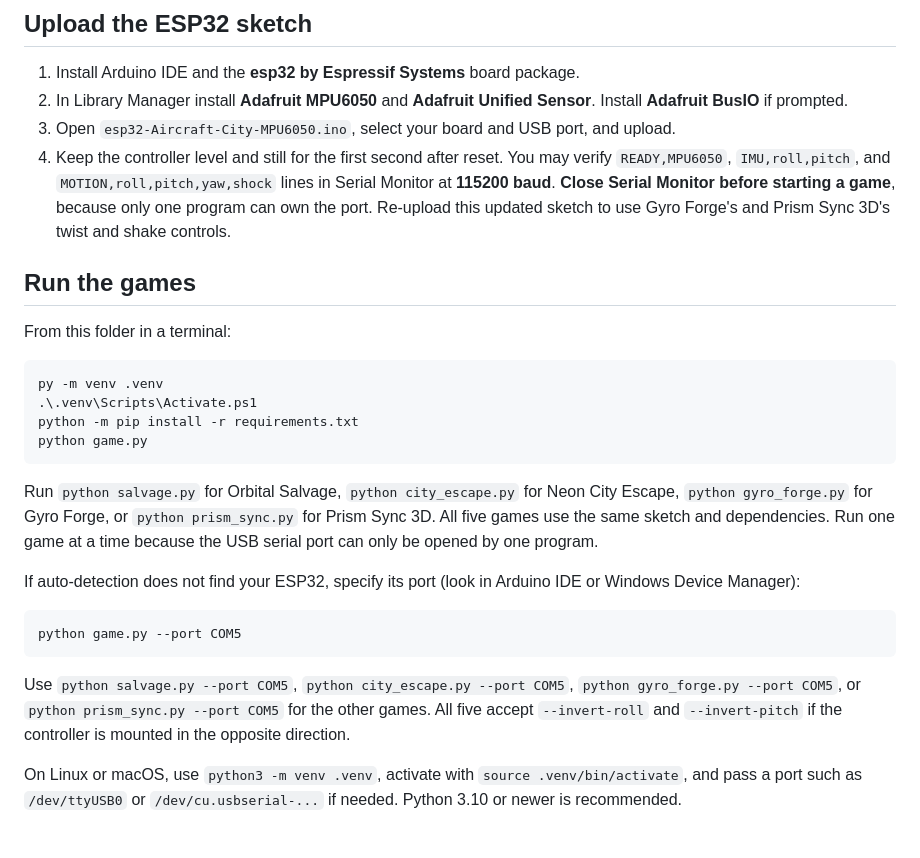
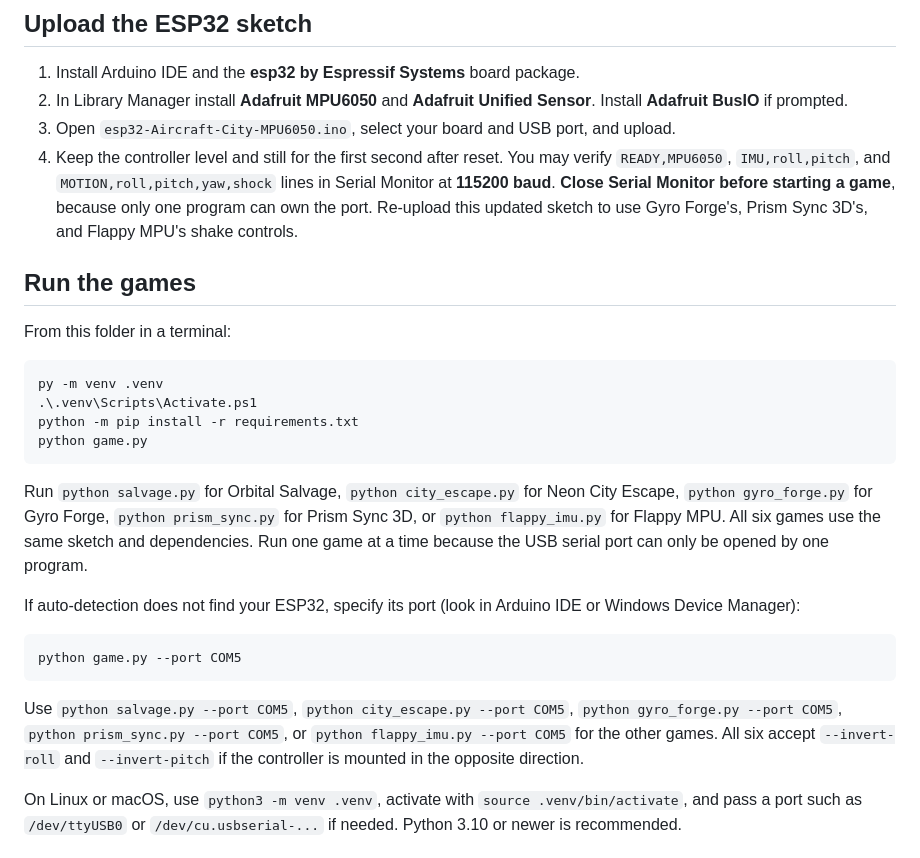
Before and after one commit to emad555/esp32-Aircraft-City-MPU6050, a Markdown page: README.md, the part around one of its changes. Drawn GitHub-style.

````diff
--- a/README.md
+++ b/README.md
@@ -30,7 +32,7 @@ Use **3.3 V** so the I2C lines stay safe for the ESP32. For another ESP32 varian
 1. Install Arduino IDE and the **esp32 by Espressif Systems** board package.
 2. In Library Manager install **Adafruit MPU6050** and **Adafruit Unified Sensor**. Install **Adafruit BusIO** if prompted.
 3. Open `esp32-Aircraft-City-MPU6050.ino`, select your board and USB port, and upload.
-4. Keep the controller level and still for the first second after reset. You may verify `READY,MPU6050`, `IMU,roll,pitch`, and `MOTION,roll,pitch,yaw,shock` lines in Serial Monitor at **115200 baud**. **Close Serial Monitor before starting a game**, because only one program can own the port. Re-upload this updated sketch to use Gyro Forge's and Prism Sync 3D's twist and shake controls.
+4. Keep the controller level and still for the first second after reset. You may verify `READY,MPU6050`, `IMU,roll,pitch`, and `MOTION,roll,pitch,yaw,shock` lines in Serial Monitor at **115200 baud**. **Close Serial Monitor before starting a game**, because only one program can own the port. Re-upload this updated sketch to use Gyro Forge's, Prism Sync 3D's, and Flappy MPU's shake controls.
 
 ## Run the games
 
@@ -43,7 +45,7 @@ python -m pip install -r requirements.txt
 python game.py
 ```
 
-Run `python salvage.py` for Orbital Salvage, `python city_escape.py` for Neon City Escape, `python gyro_forge.py` for Gyro Forge, or `python prism_sync.py` for Prism Sync 3D. All five games use the same sketch and dependencies. Run one game at a time because the USB serial port can only be opened by one program.
+Run `python salvage.py` for Orbital Salvage, `python city_escape.py` for Neon City Escape, `python gyro_forge.py` for Gyro Forge, `python prism_sync.py` for Prism Sync 3D, or `python flappy_imu.py` for Flappy MPU. All six games use the same sketch and dependencies. Run one game at a time because the USB serial port can only be opened by one program.
 
 If auto-detection does not find your ESP32, specify its port (look in Arduino IDE or Windows Device Manager):
 
@@ -51,7 +53,7 @@ If auto-detection does not find your ESP32, specify its port (look in Arduino ID
 python game.py --port COM5
 ```
 
-Use `python salvage.py --port COM5`, `python city_escape.py --port COM5`, `python gyro_forge.py --port COM5`, or `python prism_sync.py --port COM5` for the other games. All five accept `--invert-roll` and `--invert-pitch` if the controller is mounted in the opposite direction.
+Use `python salvage.py --port COM5`, `python city_escape.py --port COM5`, `python gyro_forge.py --port COM5`, `python prism_sync.py --port COM5`, or `python flappy_imu.py --port COM5` for the other games. All six accept `--invert-roll` and `--invert-pitch` if the controller is mounted in the opposite direction.
 
 On Linux or macOS, use `python3 -m venv .venv`, activate with `source .venv/bin/activate`, and pass a port such as `/dev/ttyUSB0` or `/dev/cu.usbserial-...` if needed. Python 3.10 or newer is recommended.
 
````
Also changed, not shown: other parts of README.md (+22 -4 lines), flappy-preview.png (added), 1 other file.
